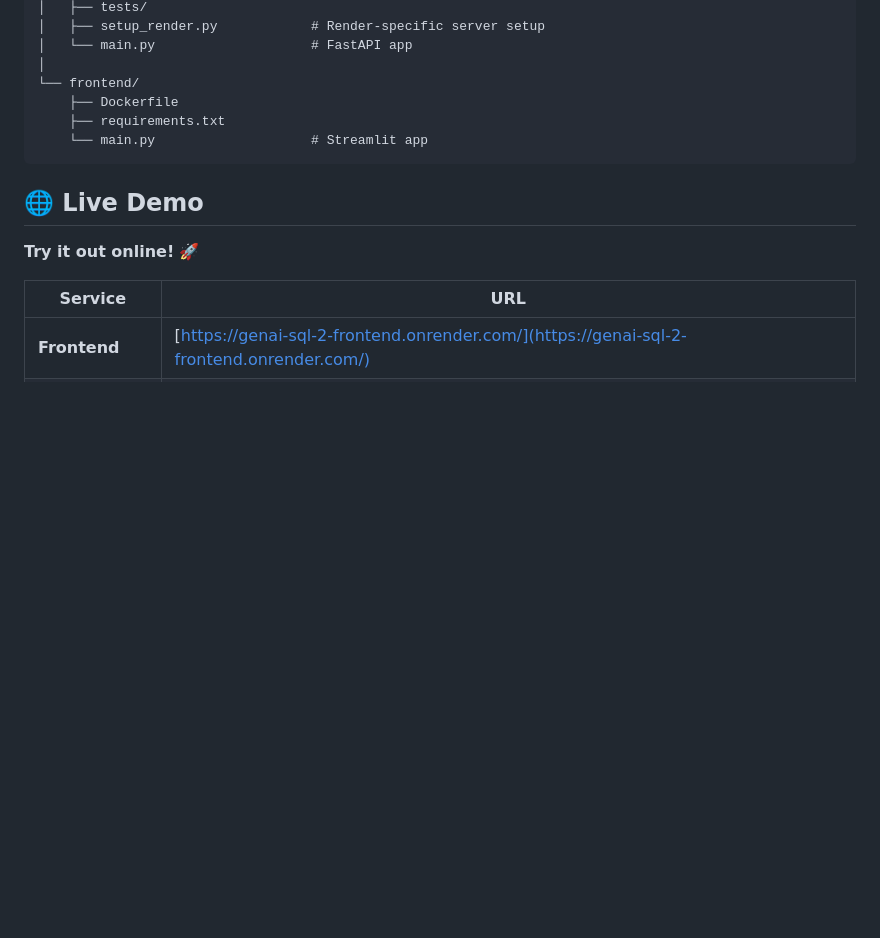
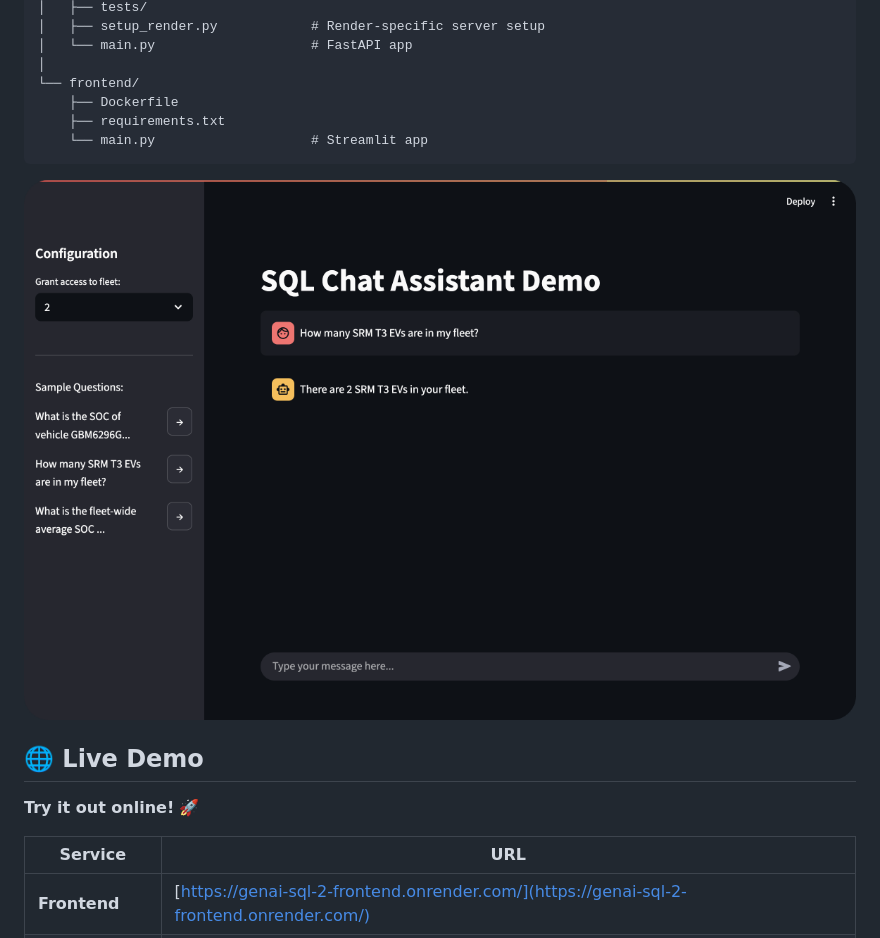
Before and after one commit to Jamessukanto/genai-sql, a Markdown page: README.md, the part around the change printed below. Drawn GitHub-style; pictures changed too: assets/home.png (added); blank space fills up the shorter version.

````diff
--- a/README.md
+++ b/README.md
@@ -54,6 +54,8 @@ A natural language interface for querying electric vehicle fleet telemetry data.
 ```
 
 
+![Home Page](assets/home.png)
+
 ## 🌐 Live Demo
 
 **Try it out online!** 🚀
````
Also changed, not shown: other parts of README.md (+15 -24 lines), 1 other file.
